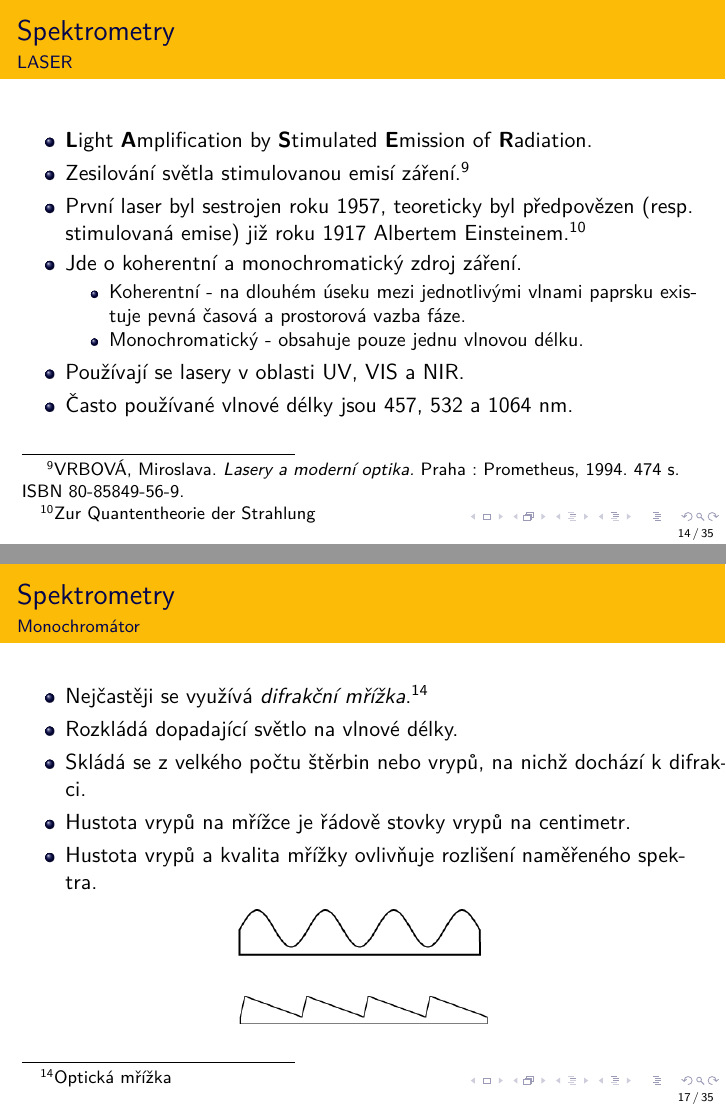
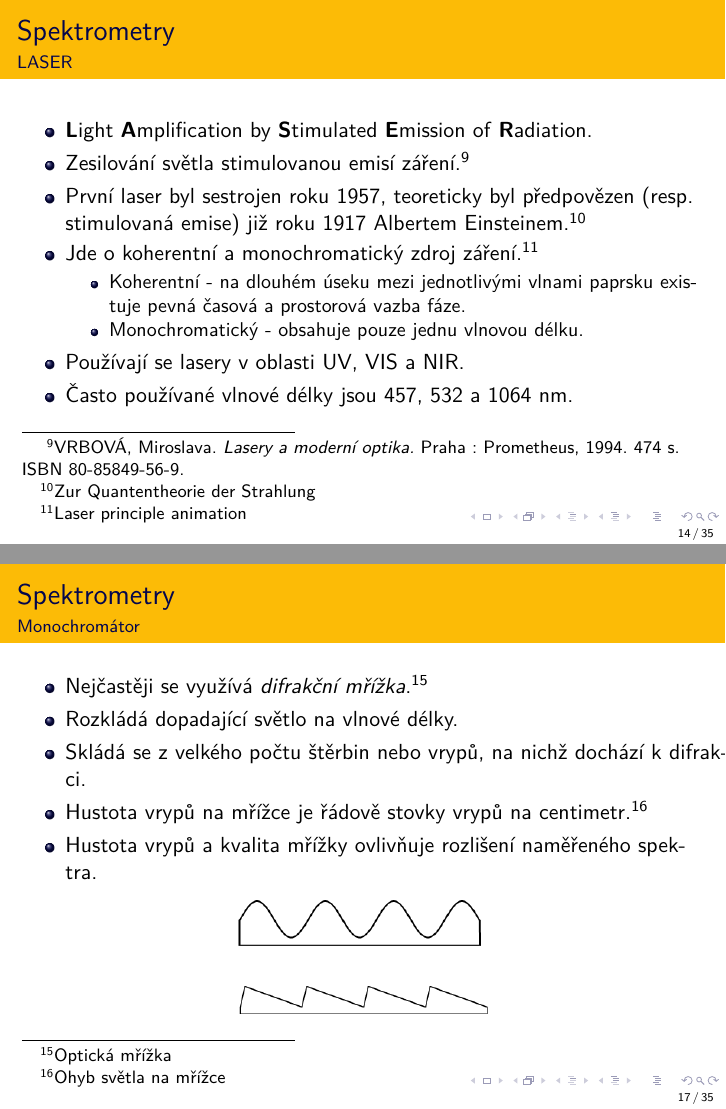
Before and after one commit to moraveczd/MCHV-prezentace, LaTeX slides (ra/MCHV-Moravec-RA.tex): pages 14 and 17 of 35, joined at a grey line. Compiled offline with XeLaTeX.

Commit message:
Animace, drobnosti
Reference

```diff
--- a/ra/MCHV-Moravec-RA.tex
+++ b/ra/MCHV-Moravec-RA.tex
@@ -387,7 +387,7 @@
 	\item \textbf{L}ight  \textbf{A}mplification by  \textbf{S}timulated  \textbf{E}mission of  \textbf{R}adiation.
 	\item Zesilování světla stimulovanou emisí záření.\footnote[frame]{VRBOVÁ, Miroslava. \emph{Lasery a moderní optika.} Praha : Prometheus, 1994. 474 s. ISBN 80-85849-56-9.}
 	\item První laser byl sestrojen roku 1957, teoreticky byl předpovězen (resp. stimulovaná emise) již roku 1917 Albertem Einsteinem.\footnote[frame]{\href{http://qoqi.physik.uni-erlangen.de/teaching/SS2012/Daten/Einstein.pdf}{Zur Quantentheorie der Strahlung}}
-	\item Jde o koherentní a monochromatický zdroj záření.
+	\item Jde o koherentní a monochromatický zdroj záření.\footnote[frame]{\href{https://www.youtube.com/watch?v=R_QOWbkc7UI}{Laser principle animation}}
 	\begin{itemize}
 	\item Koherentní - na dlouhém úseku mezi jednotlivými vlnami paprsku existuje pevná časová a prostorová vazba fáze.
 	\item Monochromatický - obsahuje pouze jednu vlnovou délku.
@@ -454,10 +454,10 @@ Beamsplitter (BS) rozděluje paprsek ze zdroje na dva stejné paprsky. Jeden je
 	\frametitle{}
 	\vfill
 	\begin{itemize}
-	\item Nejčastěji se využívá \emph{difrakční mřížka}.\footnote[frame]{\href{https://www.wikiskripta.eu/w/Optická_mřížka}{Optická mřížka}}
+	\item Nejčastěji se využívá \emph{difrakční mřížka}.\footnote[frame]{\href{https://www.wikiskripta.eu/w/Optick\%C3\%A1_m\%C5\%99\%C3\%AD\%C5\%BEka}{Optická mřížka}}
 	\item Rozkládá dopadající světlo na vlnové délky.
 	\item Skládá se z velkého počtu štěrbin nebo vrypů, na nichž dochází k difrakci.
-	\item Hustota vrypů na mřížce je řádově stovky vrypů na centimetr.
+	\item Hustota vrypů na mřížce je řádově stovky vrypů na centimetr.\footnote[frame]{\href{http://fyzika.jreichl.com/main.article/view/461-ohyb-svetla-na-mrizce}{Ohyb světla na mřížce}}
 	\item Hustota vrypů a kvalita mřížky ovlivňuje rozlišení naměřeného spektra.
 	\end{itemize}
 	\begin{center}
```
Also changed, not shown: ra/MCHV-Moravec-RA.tex (2 more changed lines).
